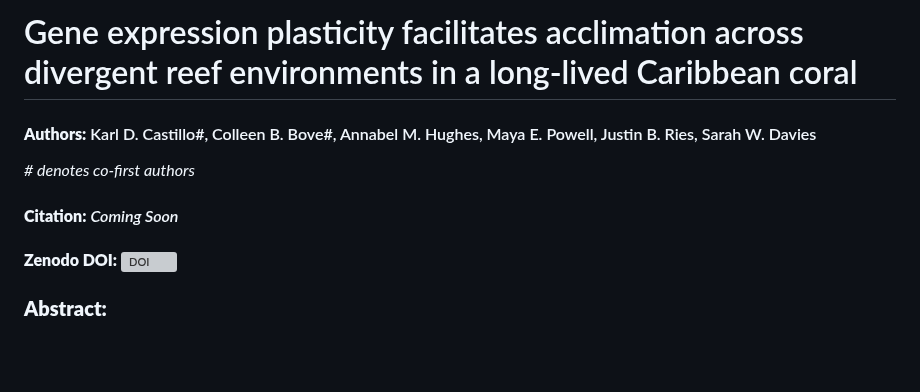
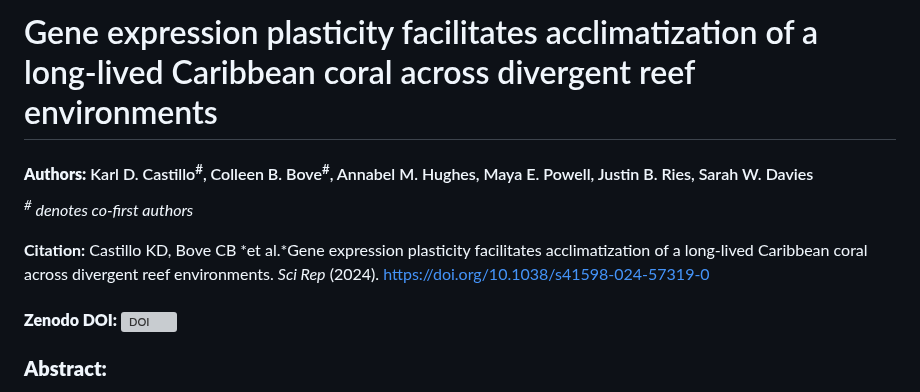
Before and after one commit to seabove7/BelizeRT_Castillo, a Markdown page: README.md, the part around one of its changes. GitHub-like rendering; blank space fills up the shorter version; grey boxes are pictures that could not be loaded.

```diff
--- a/README.md
+++ b/README.md
@@ -1,11 +1,10 @@
-# Gene expression plasticity facilitates acclimation across divergent reef environments in a long-lived Caribbean coral
+# Gene expression plasticity facilitates acclimatization of a long-lived Caribbean coral across divergent reef environments
 
+#### **Authors:** Karl D. Castillo<sup>#</sup>, Colleen B. Bove<sup>#</sup>, Annabel M. Hughes, Maya E. Powell, Justin B. Ries, Sarah W. Davies
 
-#### **Authors:** Karl D. Castillo#, Colleen B. Bove#, Annabel M. Hughes, Maya E. Powell, Justin B. Ries, Sarah W. Davies
+*<sup>#</sup> denotes co-first authors*
 
-*# denotes co-first authors*
-
-#### **Citation:**  *Coming Soon*
+**Citation:**  Castillo KD, Bove CB *et al.*Gene expression plasticity facilitates acclimatization of a long-lived Caribbean coral across divergent reef environments. *Sci Rep* (2024). https://doi.org/10.1038/s41598-024-57319-0
 
 #### **Zenodo DOI:** <a href="https://zenodo.org/badge/latestdoi/248840574"><img src="https://zenodo.org/badge/248840574.svg" alt="DOI"></a>
 
```
Also changed, not shown: other parts of README.md (+1 -1 lines).
